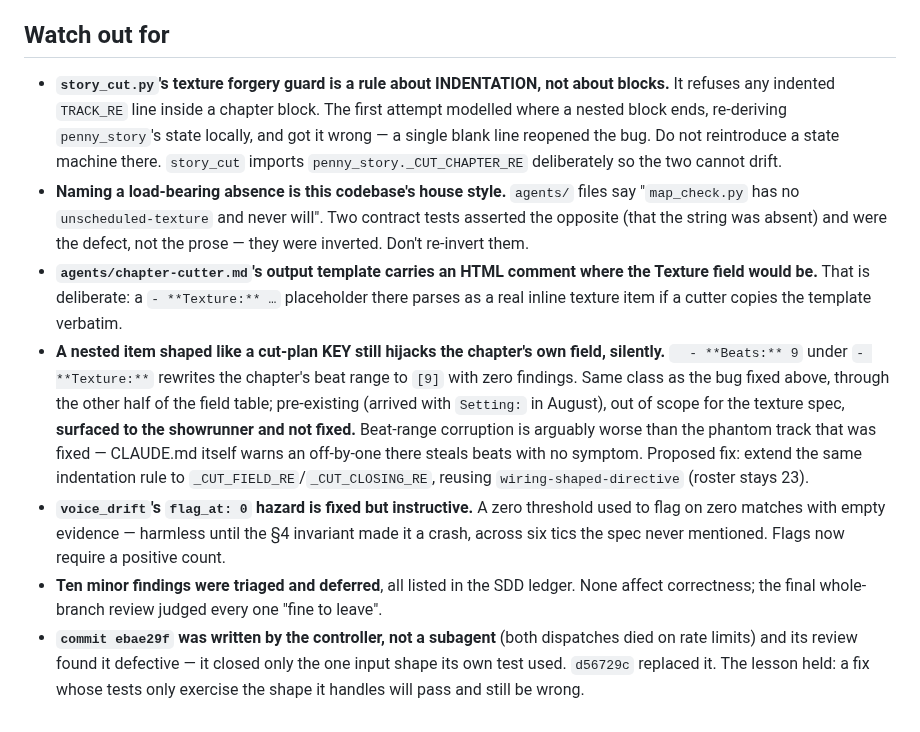
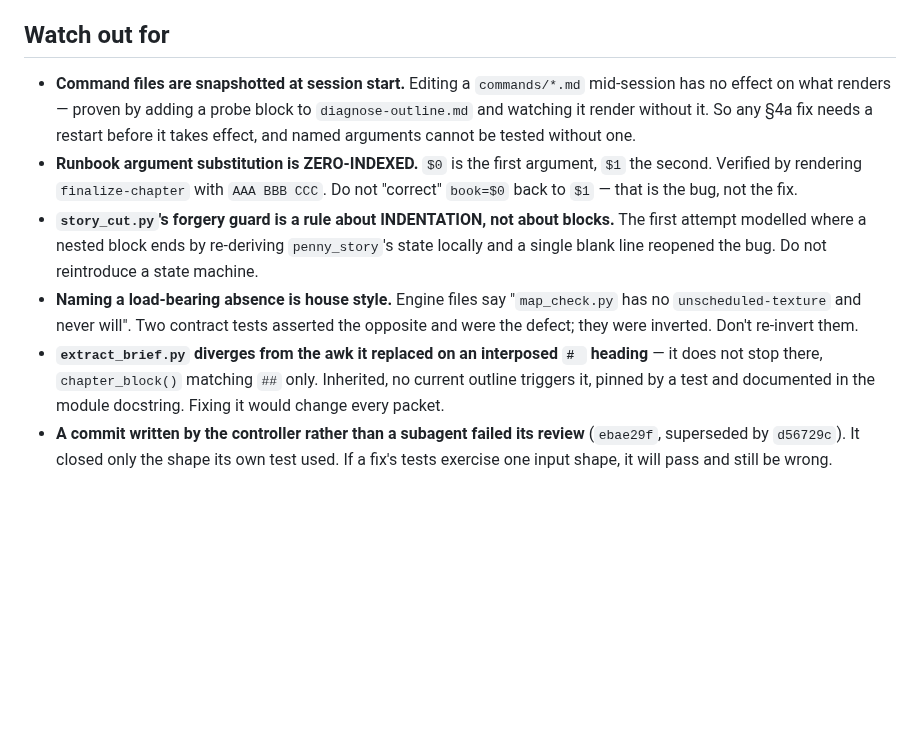
Before and after one commit to bkoh957/penny, a Markdown page: HANDOFF.md, the part around one of its changes. Drawn GitHub-style; blank space fills up the shorter version.

```diff
--- a/HANDOFF.md
+++ b/HANDOFF.md
@@ -122,32 +114,23 @@ Three streams, in order:
 
 ## Watch out for
 
-- **`story_cut.py`'s texture forgery guard is a rule about INDENTATION, not about blocks.**
-  It refuses any indented `TRACK_RE` line inside a chapter block. The first attempt modelled
-  where a nested block ends, re-deriving `penny_story`'s state locally, and got it wrong — a
-  single blank line reopened the bug. Do not reintroduce a state machine there. `story_cut`
-  imports `penny_story._CUT_CHAPTER_RE` deliberately so the two cannot drift.
-- **Naming a load-bearing absence is this codebase's house style.** `agents/` files say
-  "`map_check.py` has no `unscheduled-texture` and never will". Two contract tests asserted
-  the opposite (that the string was absent) and were the defect, not the prose — they were
-  inverted. Don't re-invert them.
-- **`agents/chapter-cutter.md`'s output template carries an HTML comment where the Texture
-  field would be.** That is deliberate: a `- **Texture:** …` placeholder there parses as a
-  real inline texture item if a cutter copies the template verbatim.
-- **A nested item shaped like a cut-plan KEY still hijacks the chapter's own field, silently.**
-  `  - **Beats:** 9` under `- **Texture:**` rewrites the chapter's beat range to `[9]` with
-  zero findings. Same class as the bug fixed above, through the other half of the field
-  table; pre-existing (arrived with `Setting:` in August), out of scope for the texture spec,
-  **surfaced to the showrunner and not fixed.** Beat-range corruption is arguably worse than
-  the phantom track that was fixed — CLAUDE.md itself warns an off-by-one there steals beats
-  with no symptom. Proposed fix: extend the same indentation rule to
-  `_CUT_FIELD_RE`/`_CUT_CLOSING_RE`, reusing `wiring-shaped-directive` (roster stays 23).
-- **`voice_drift`'s `flag_at: 0` hazard is fixed but instructive.** A zero threshold used to
-  flag on zero matches with empty evidence — harmless until the §4 invariant made it a
-  crash, across six tics the spec never mentioned. Flags now require a positive count.
-- **Ten minor findings were triaged and deferred**, all listed in the SDD ledger. None
-  affect correctness; the final whole-branch review judged every one "fine to leave".
-- **`commit ebae29f` was written by the controller, not a subagent** (both dispatches died on
-  rate limits) and its review found it defective — it closed only the one input shape its own
-  test used. `d56729c` replaced it. The lesson held: a fix whose tests only exercise the shape
-  it handles will pass and still be wrong.
+- **Command files are snapshotted at session start.** Editing a `commands/*.md` mid-session
+  has no effect on what renders — proven by adding a probe block to `diagnose-outline.md` and
+  watching it render without it. So any §4a fix needs a restart before it takes effect, and
+  named arguments cannot be tested without one.
+- **Runbook argument substitution is ZERO-INDEXED.** `$0` is the first argument, `$1` the
+  second. Verified by rendering `finalize-chapter` with `AAA BBB CCC`. Do not "correct"
+  `book=$0` back to `$1` — that is the bug, not the fix.
+- **`story_cut.py`'s forgery guard is a rule about INDENTATION, not about blocks.** The first
+  attempt modelled where a nested block ends by re-deriving `penny_story`'s state locally and
+  a single blank line reopened the bug. Do not reintroduce a state machine.
+- **Naming a load-bearing absence is house style.** Engine files say "`map_check.py` has no
+  `unscheduled-texture` and never will". Two contract tests asserted the opposite and were the
+  defect; they were inverted. Don't re-invert them.
+- **`extract_brief.py` diverges from the awk it replaced on an interposed `# ` heading** — it
+  does not stop there, `chapter_block()` matching `##` only. Inherited, no current outline
+  triggers it, pinned by a test and documented in the module docstring. Fixing it would change
+  every packet.
+- **A commit written by the controller rather than a subagent failed its review** (`ebae29f`,
+  superseded by `d56729c`). It closed only the shape its own test used. If a fix's tests
+  exercise one input shape, it will pass and still be wrong.
```
Also changed, not shown: other parts of HANDOFF.md (+86 -94 lines).
